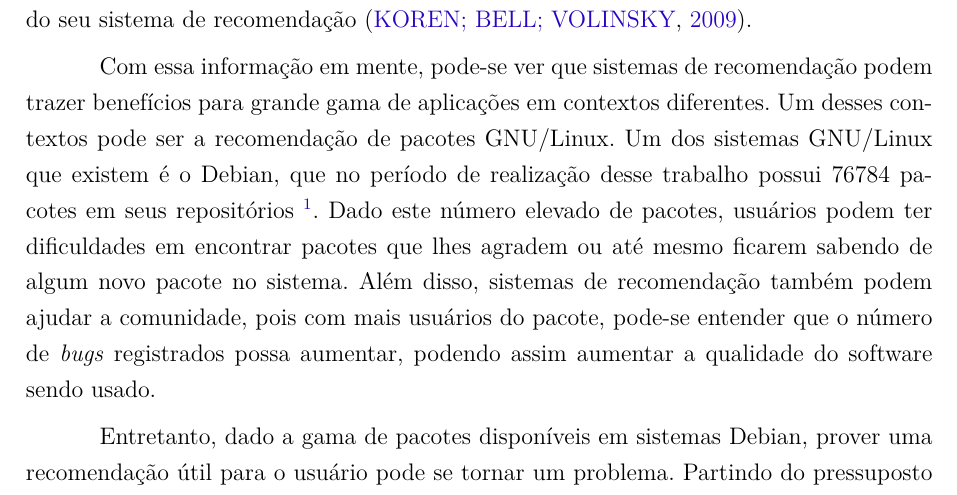
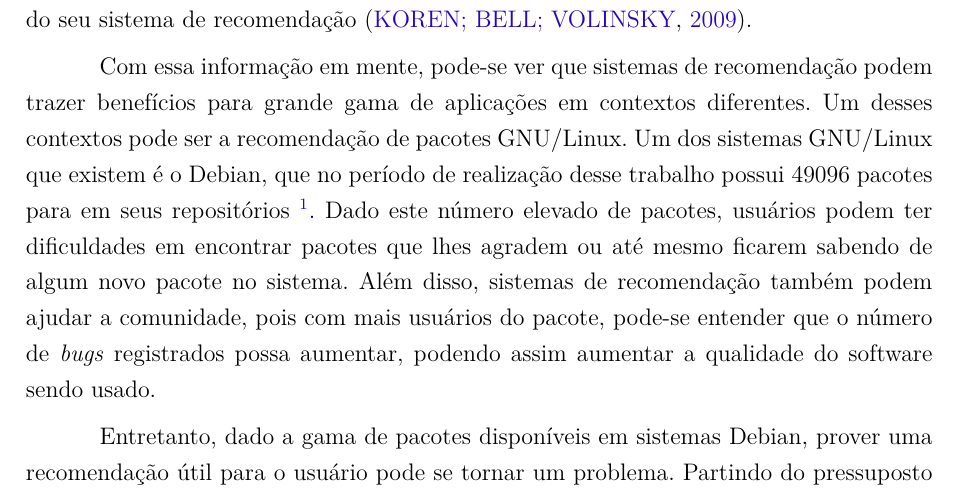
Before and after one commit to fga-unb/template-latex-tcc, a LaTeX thesis (tcc.tex, which reads editaveis/introducao.tex): part of page 31 of 97, cut so that both start at the same text. Compiled offline with pdfLaTeX.

Commit message:
Mudando numero de pacotes na introducao
Signed-off-by: Lucas Moura <lucas.moura128@gmail.com>

```diff
--- a/editaveis/introducao.tex
+++ b/editaveis/introducao.tex
@@ -17,7 +17,7 @@ Com essa informação em mente, pode-se ver que sistemas de recomendação podem
 trazer benefícios para grande gama de aplicações em contextos diferentes. Um
 desses contextos pode ser a recomendação de pacotes GNU/Linux. Um dos sistemas
 GNU/Linux que existem é o Debian, que no período de realização desse trabalho
-possui 76784 pacotes em seus repositórios \footnote{Dados coletados
+possui 49096 pacotes para em seus repositórios \footnote{Dados coletados
 08/11/2015}. Dado este número elevado de pacotes, usuários podem ter
 dificuldades em encontrar pacotes que lhes agradem ou até mesmo ficarem sabendo
 de algum novo pacote no sistema. Além disso, sistemas de recomendação também
```
